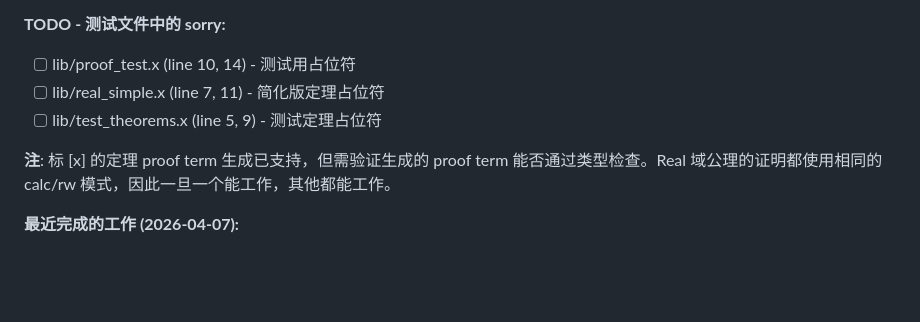
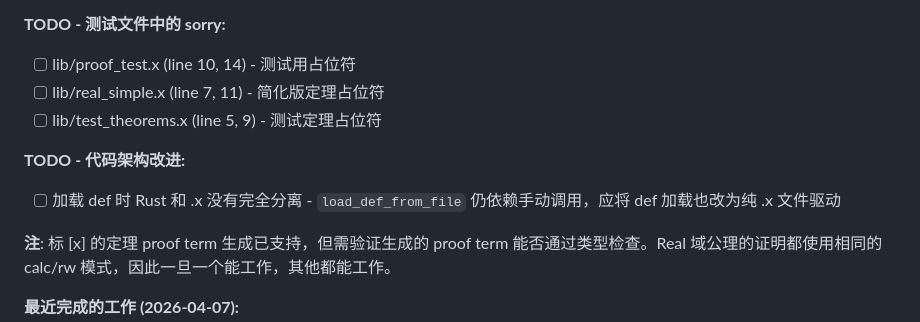
Before and after one commit to yanzhenqiang/tinycic, a Markdown page: DESIGN.MD, the part around the change. GitHub-like rendering; blank space fills up the shorter version.

Commit message:
更新 DESIGN.MD 添加架构改进 TODO

```diff
--- a/DESIGN.MD
+++ b/DESIGN.MD
@@ -217,6 +217,9 @@ env.add_inductive() / env.add_constant()
 - [ ] lib/real_simple.x (line 7, 11) - 简化版定理占位符
 - [ ] lib/test_theorems.x (line 5, 9) - 测试定理占位符
 
+**TODO - 代码架构改进:**
+- [ ] 加载 def 时 Rust 和 .x 没有完全分离 - `load_def_from_file` 仍依赖手动调用，应将 def 加载也改为纯 .x 文件驱动
+
 **注**: 标 [x] 的定理 proof term 生成已支持，但需验证生成的 proof term 能否通过类型检查。Real 域公理的证明都使用相同的 calc/rw 模式，因此一旦一个能工作，其他都能工作。
 
 **最近完成的工作 (2026-04-07):**
```
